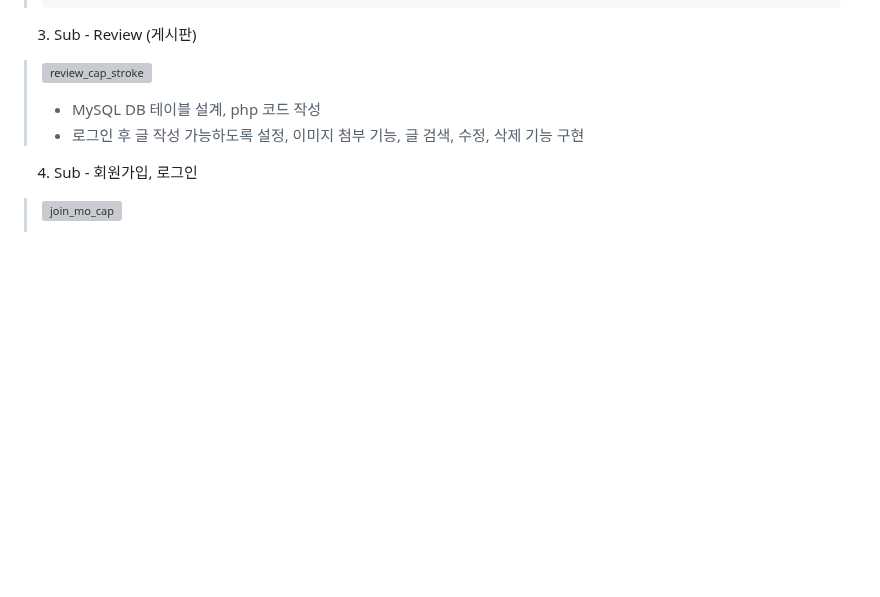
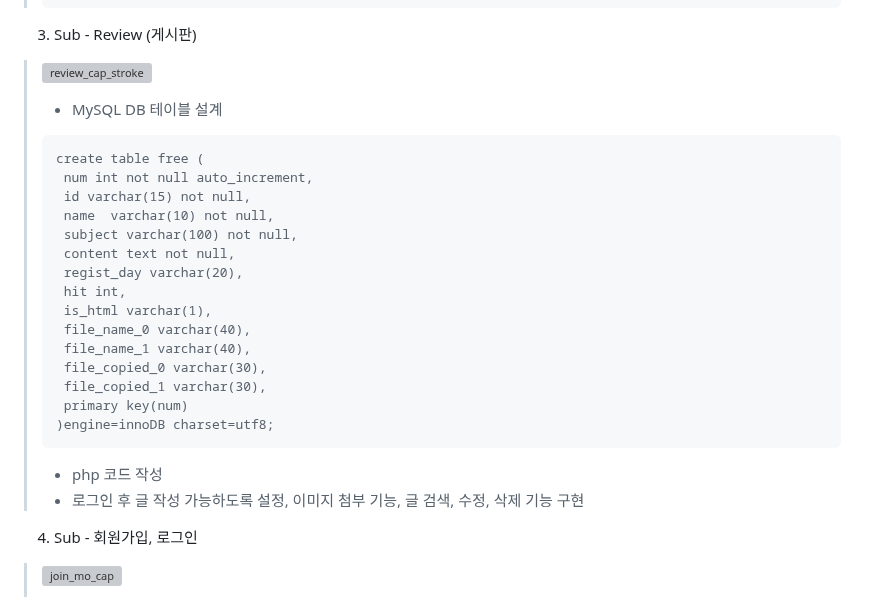
Before and after one commit to Hwangminsun/Tapered_coffee, a Markdown page: README.md, the part around the change. GitHub-like rendering; blank space fills up the shorter version; grey boxes are pictures that could not be loaded.

````diff
--- a/README.md
+++ b/README.md
@@ -104,7 +104,25 @@
 >```
  3. Sub - Review (게시판)
 > ![review_cap_stroke](https://github.com/Hwangminsun/tapered_coffee/assets/127732251/a0363d17-da71-48b4-9151-e7f834ec56a4)
-  > - MySQL DB 테이블 설계, php 코드 작성
+  > - MySQL DB 테이블 설계
+> ```
+> create table free (
+>  num int not null auto_increment,
+>  id varchar(15) not null,
+>  name  varchar(10) not null,
+>  subject varchar(100) not null,
+>  content text not null,
+>  regist_day varchar(20),
+>  hit int,
+>  is_html varchar(1),
+>  file_name_0 varchar(40),
+>  file_name_1 varchar(40),
+>  file_copied_0 varchar(30),
+>  file_copied_1 varchar(30),
+>  primary key(num)
+>)engine=innoDB charset=utf8;
+> ```
+  > - php 코드 작성
   > - 로그인 후 글 작성 가능하도록 설정, 이미지 첨부 기능, 글 검색, 수정, 삭제 기능 구현
  4. Sub - 회원가입, 로그인
 > ![join_mo_cap](https://github.com/Hwangminsun/tapered_coffee/assets/127732251/ddee6577-4dab-4452-bdf1-f4534a9a00e7)
````
